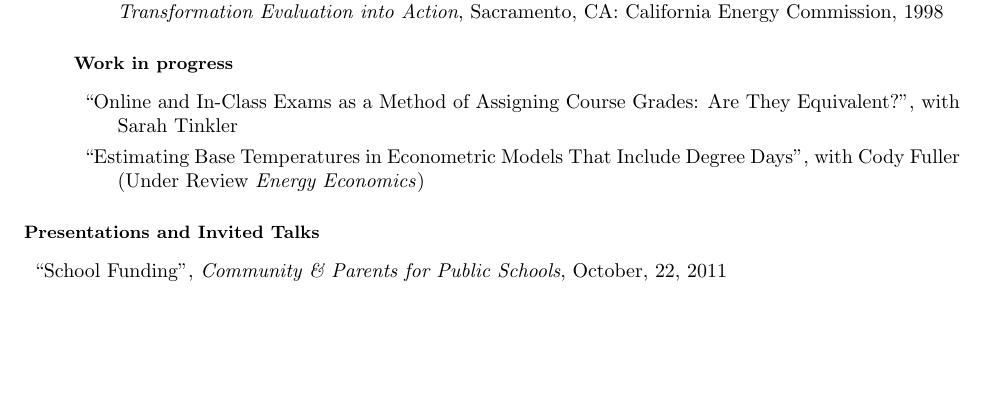
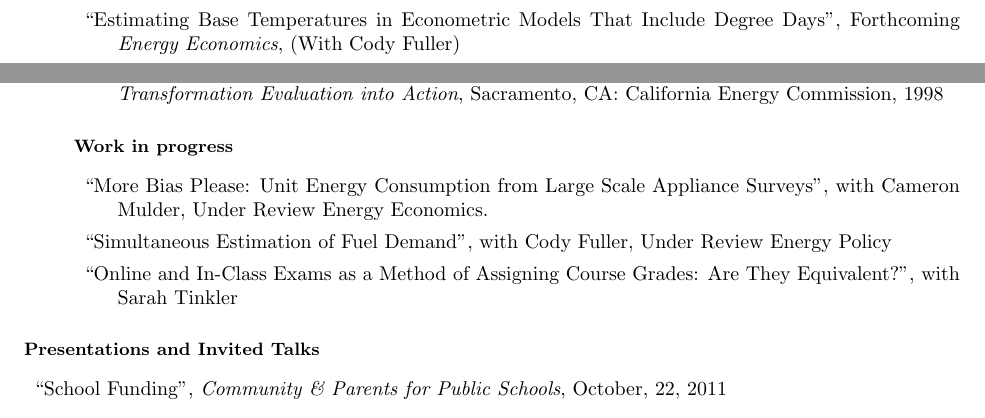
Before and after one commit to woodsjam/James-Woods-CV, a LaTeX CV (vita_current.tex): part of page 4 of 8 before the commit and two parts of pages 2 and 4 of 8 after it, the two joined at a grey line, cut so that both start at the same text, the shorter picture padded with empty space. The pictures show the PDF file vita_current.pdf that the author committed with the source.

Commit message:
Added the two papers under review and moved the published one into the right section.

```diff
--- a/vita_current.tex
+++ b/vita_current.tex
@@ -140,6 +140,8 @@
 
     \begin{Papers in Refereed Journals}
 
+    \item ``Estimating Base Temperatures in Econometric Models That Include Degree Days'', Forthcoming \emph{Energy Economics},  (With Cody Fuller)
+
 \item ``The mechanisms of information integration in experimental prediction markets'', Forthcoming \emph{International Journal of Economics and Business Research} (With Richard Jolly, Martin Zwick, Wayne Wakeland, Barry F. Anderson)
 
     \item ``The Readability of Principles of Macroeconomics Textbooks", \emph{Journal of Economic Education}, Volume 44, Issue 2, 2013 (With Sarah Tinkler)
@@ -242,6 +244,8 @@ Are They Equivalent?'', \emph{Western Economic Association International
     \end{Unrefereed Public Reports}
 
     \begin{Work in progress}
+\item ``More Bias Please: Unit Energy Consumption from Large Scale Appliance Surveys'', with Cameron Mulder, Under Review Energy Economics.
 
+\item ``Simultaneous Estimation of Fuel Demand'', with Cody Fuller, Under Review Energy Policy
 
 \item ``Online and In-Class Exams as a Method of Assigning Course Grades: Are They Equivalent?'', with Sarah Tinkler
```
Also changed, not shown: vita_current.pdf, vita_current.tex (2 more changed lines), 3 other files.
